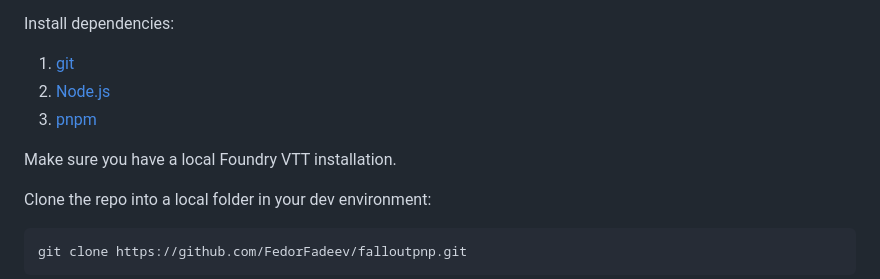
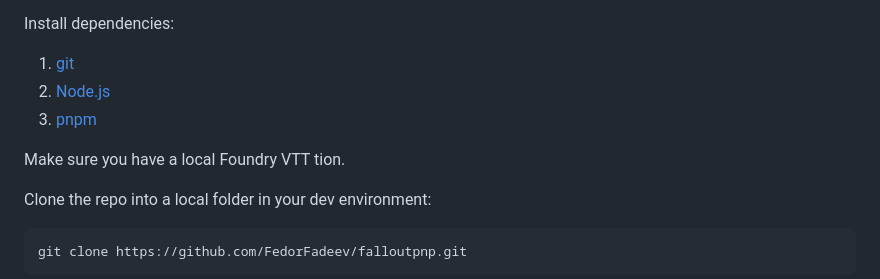
Before and after one commit to FedorFadeev/falloutpnp, a Markdown page: README.md, the part around one of its changes. Rendered like a GitHub page.

```diff
--- a/README.md
+++ b/README.md
@@ -67,7 +67,7 @@ Install dependencies:
 1. [Node.js](https://nodejs.org/en/)
 2. [pnpm](https://pnpm.io/)
 
-Make sure you have a local Foundry VTT installation.
+Make sure you have a local Foundry VTT tion.
 
 Clone the repo into a local folder in your dev environment:
 
```
Also changed, not shown: other parts of README.md (+1 -1 lines).
